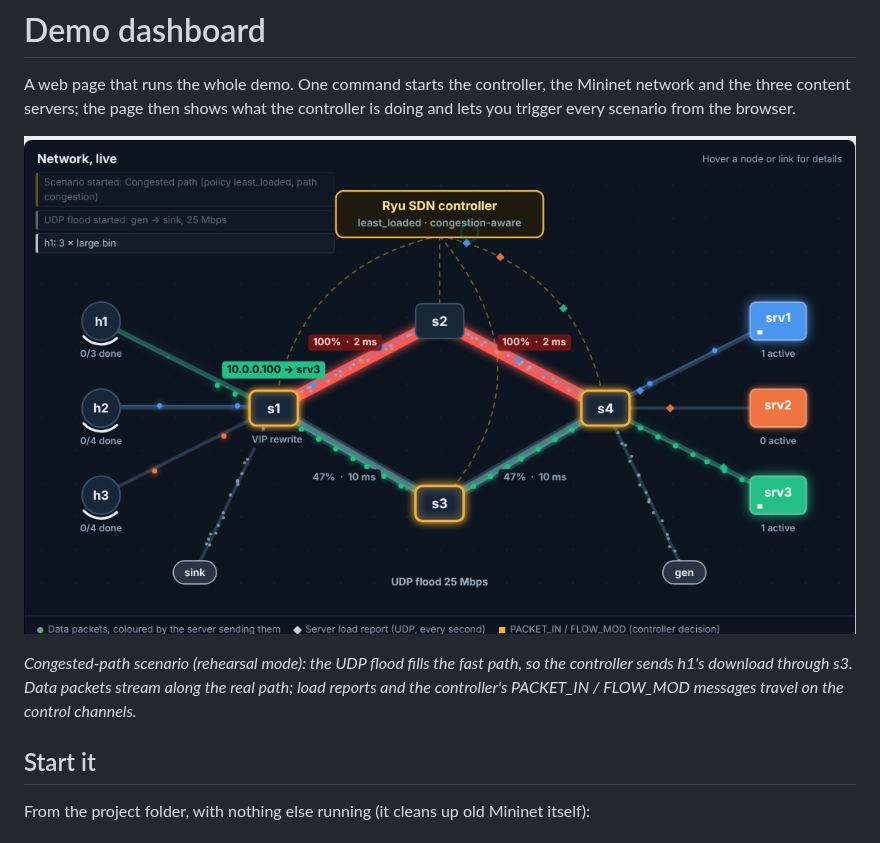
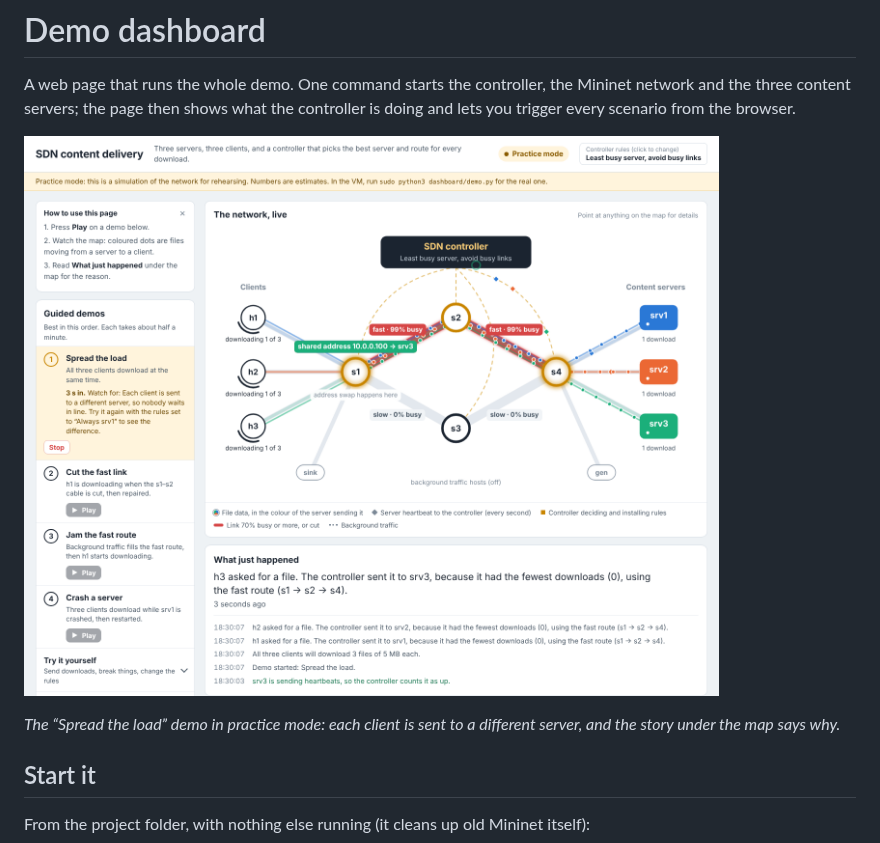
Before and after one commit to mayureshyalgi/sdn-content-delivery, a Markdown page: dashboard/README.md, the part around one of its changes. GitHub-like rendering; pictures changed too: dashboard/preview.png.

```diff
--- a/dashboard/README.md
+++ b/dashboard/README.md
@@ -6,9 +6,8 @@ scenario from the browser.
 
 ![Animated network during the congested-path scenario](preview.png)
 
-*Congested-path scenario (rehearsal mode): the UDP flood fills the fast path, so the controller sends
-h1's download through s3. Data packets stream along the real path; load reports and the controller's
-PACKET_IN / FLOW_MOD messages travel on the control channels.*
+*The “Spread the load” demo in practice mode: each client is sent to a different server, and the
+story under the map says why.*
 
 ## Start it
 
```
Also changed, not shown: other parts of dashboard/README.md (+36 -42 lines), 1 other file.
